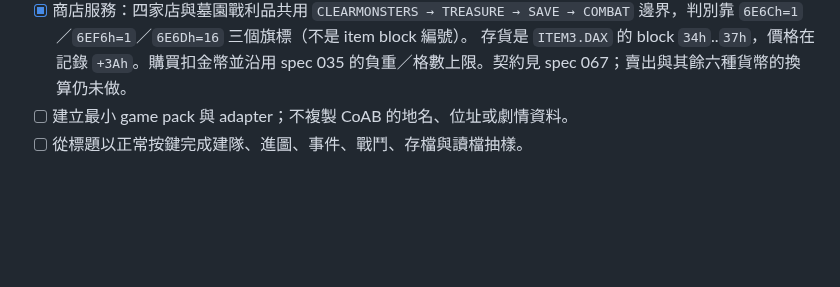
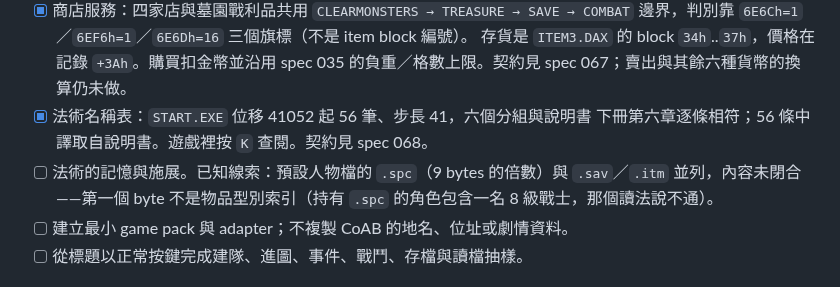
Before and after one commit to wicanr2/Pool-of-Radiance-cht, a Markdown page: WORKLIST.md, the part around the change. Drawn GitHub-style; blank space fills up the shorter version.

```diff
--- a/WORKLIST.md
+++ b/WORKLIST.md
@@ -235,6 +235,11 @@
   邊界，判別靠 `6E6Ch=1`／`6EF6h=1`／`6E6Dh=16` 三個旗標（不是 item block 編號）。
   存貨是 `ITEM3.DAX` 的 block `34h`..`37h`，價格在記錄 `+3Ah`。購買扣金幣並沿用
   spec 035 的負重／格數上限。契約見 spec 067；賣出與其餘六種貨幣的換算仍未做。
+- [x] 法術名稱表：`START.EXE` 位移 41052 起 56 筆、步長 41，六個分組與說明書
+  下冊第六章逐條相符；56 條中譯取自說明書。遊戲裡按 `K` 查閱。契約見 spec 068。
+- [ ] 法術的記憶與施展。已知線索：預設人物檔的 `.spc`（9 bytes 的倍數）與
+  `.sav`／`.itm` 並列，內容未閉合——第一個 byte 不是物品型別索引（持有 `.spc`
+  的角色包含一名 8 級戰士，那個讀法說不通）。
 - [ ] 建立最小 game pack 與 adapter；不複製 CoAB 的地名、位址或劇情資料。
 - [ ] 從標題以正常按鍵完成建隊、進圖、事件、戰鬥、存檔與讀檔抽樣。
 
```
Also changed, not shown: README.md (+5 -0 lines), docs/spec/068-spell-name-table.md (added, +77 -0 lines), docs/screenshots/pool-remake-chinese-sheet.png, docs/screenshots/pool-remake-chinese-spells.png (added), docs/screenshots/pool-remake-chinese-tactical.png, 9 other files.
